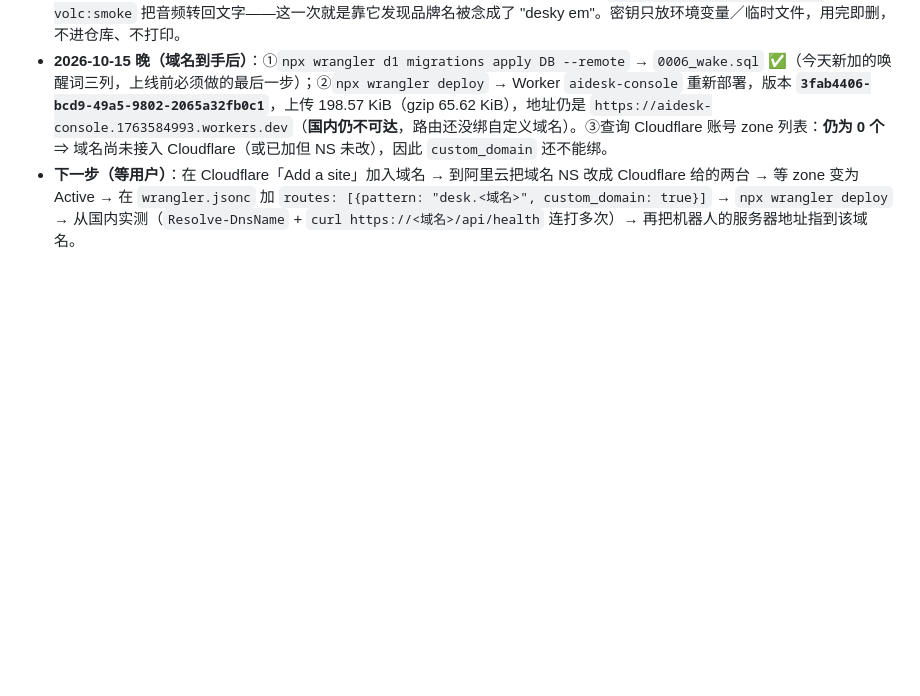
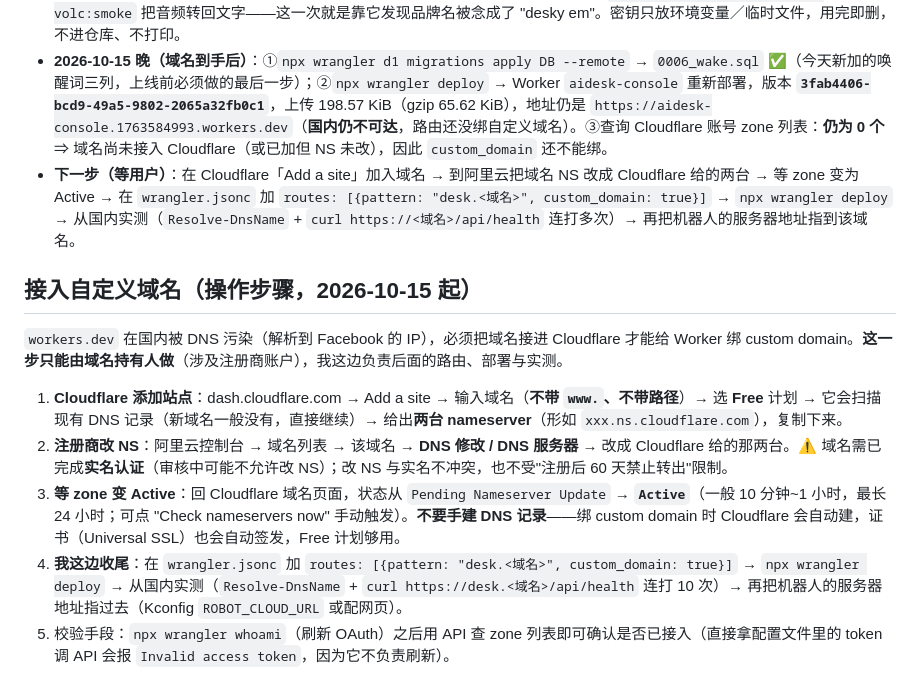
Before and after one commit to litt-s/AIDeskRobot, a Markdown page: memory_bank/DEPLOY.md, the part around the change. GitHub-like rendering; blank space fills up the shorter version.

Commit message:
文档：DEPLOY 补「接入自定义域名（操作步骤）」——Cloudflare 加站点/改 NS/等 Active/我这边收尾与校验手段

```diff
--- a/memory_bank/DEPLOY.md
+++ b/memory_bank/DEPLOY.md
@@ -193,3 +193,10 @@ VOLC_API_KEY=你的key npm run volc:smoke
 - **预录提示音的生成与复核（2026-10-15 用过一次，可复用）**：`assets/provisioning.wav` 是用账号自己的火山 TTS 合成的——脚本从 `.dev.vars` 取 `ENCRYPTION_KEY`、从本地 D1 的 `voice_settings` 取（AES-GCM 加密的）api key 与 speaker，调 `…/tts/unidirectional`（`format: "pcm"`，`sample_rate: 16000`），把返回的 base64 分片拼成裸 PCM 再手工加 44 字节 WAV 头（16 kHz／单声道／16 bit，固件只收这个格式）。**合成完必须回读验证**：`VOLC_ASR_WAV=<文件> npm run volc:smoke` 把音频转回文字——这一次就是靠它发现品牌名被念成了 "desky em"。密钥只放环境变量／临时文件，用完即删，不进仓库、不打印。
 - **2026-10-15 晚（域名到手后）**：①`npx wrangler d1 migrations apply DB --remote` → `0006_wake.sql` ✅（今天新加的唤醒词三列，上线前必须做的最后一步）；②`npx wrangler deploy` → Worker `aidesk-console` 重新部署，版本 **`3fab4406-bcd9-49a5-9802-2065a32fb0c1`**，上传 198.57 KiB（gzip 65.62 KiB），地址仍是 `https://aidesk-console.1763584993.workers.dev`（**国内仍不可达**，路由还没绑自定义域名）。③查询 Cloudflare 账号 zone 列表：**仍为 0 个** ⇒ 域名尚未接入 Cloudflare（或已加但 NS 未改），因此 `custom_domain` 还不能绑。
 - **下一步（等用户）**：在 Cloudflare「Add a site」加入域名 → 到阿里云把域名 NS 改成 Cloudflare 给的两台 → 等 zone 变为 Active → 在 `wrangler.jsonc` 加 `routes: [{pattern: "desk.<域名>", custom_domain: true}]` → `npx wrangler deploy` → 从国内实测（`Resolve-DnsName` + `curl https://<域名>/api/health` 连打多次）→ 再把机器人的服务器地址指到该域名。
+## 接入自定义域名（操作步骤，2026-10-15 起）
+`workers.dev` 在国内被 DNS 污染（解析到 Facebook 的 IP），必须把域名接进 Cloudflare 才能给 Worker 绑 custom domain。**这一步只能由域名持有人做**（涉及注册商账户），我这边负责后面的路由、部署与实测。
+1. **Cloudflare 添加站点**：dash.cloudflare.com → Add a site → 输入域名（**不带 `www.`、不带路径**）→ 选 **Free** 计划 → 它会扫描现有 DNS 记录（新域名一般没有，直接继续）→ 给出**两台 nameserver**（形如 `xxx.ns.cloudflare.com`），复制下来。
+2. **注册商改 NS**：阿里云控制台 → 域名列表 → 该域名 → **DNS 修改 / DNS 服务器** → 改成 Cloudflare 给的那两台。⚠️ 域名需已完成**实名认证**（审核中可能不允许改 NS）；改 NS 与实名不冲突，也不受"注册后 60 天禁止转出"限制。
+3. **等 zone 变 Active**：回 Cloudflare 域名页面，状态从 `Pending Nameserver Update` → **`Active`**（一般 10 分钟~1 小时，最长 24 小时；可点 "Check nameservers now" 手动触发）。**不要手建 DNS 记录**——绑 custom domain 时 Cloudflare 会自动建，证书（Universal SSL）也会自动签发，Free 计划够用。
+4. **我这边收尾**：在 `wrangler.jsonc` 加 `routes: [{pattern: "desk.<域名>", custom_domain: true}]` → `npx wrangler deploy` → 从国内实测（`Resolve-DnsName` + `curl https://desk.<域名>/api/health` 连打 10 次）→ 再把机器人的服务器地址指过去（Kconfig `ROBOT_CLOUD_URL` 或配网页）。
+5. 校验手段：`npx wrangler whoami`（刷新 OAuth）之后用 API 查 zone 列表即可确认是否已接入（直接拿配置文件里的 token 调 API 会报 `Invalid access token`，因为它不负责刷新）。
```
